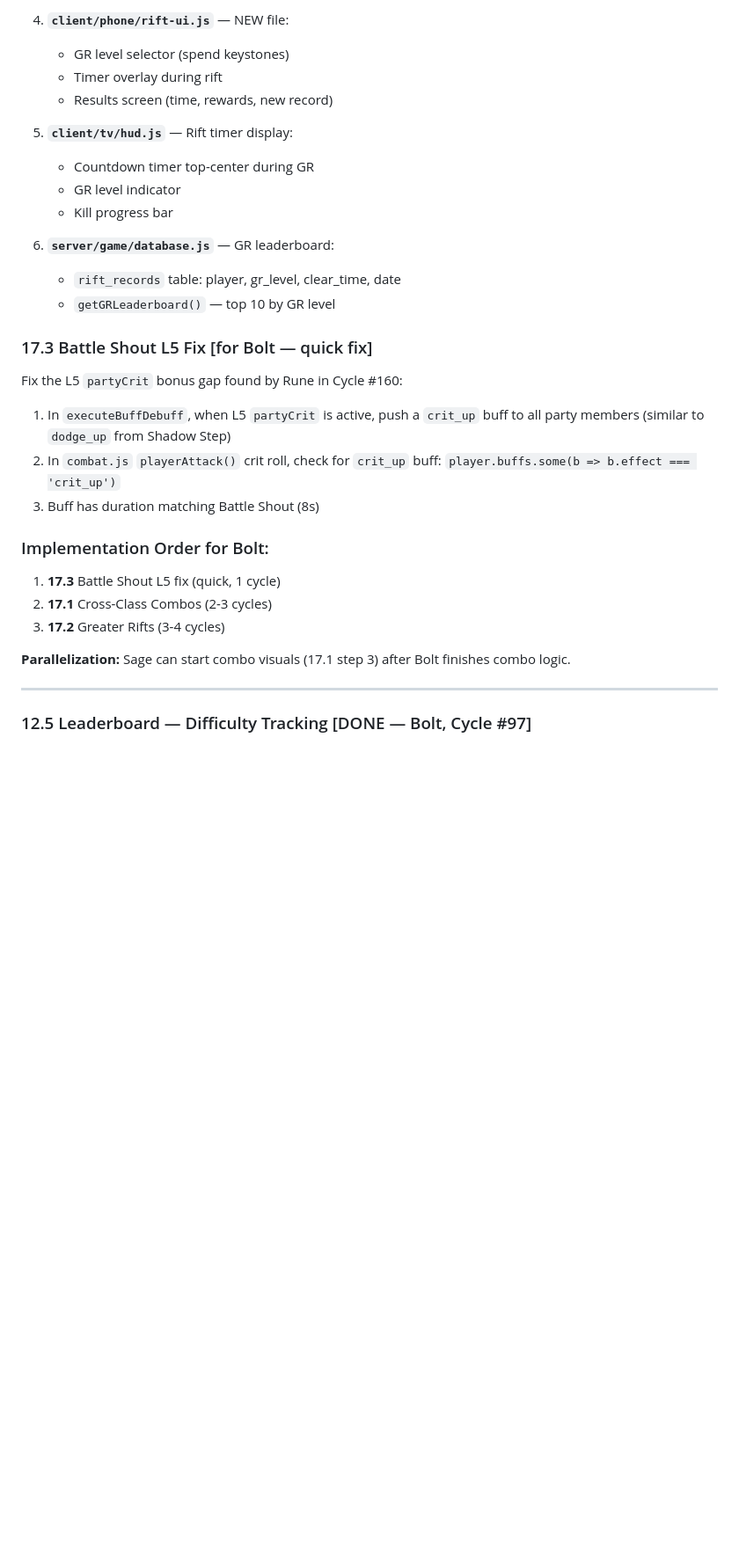
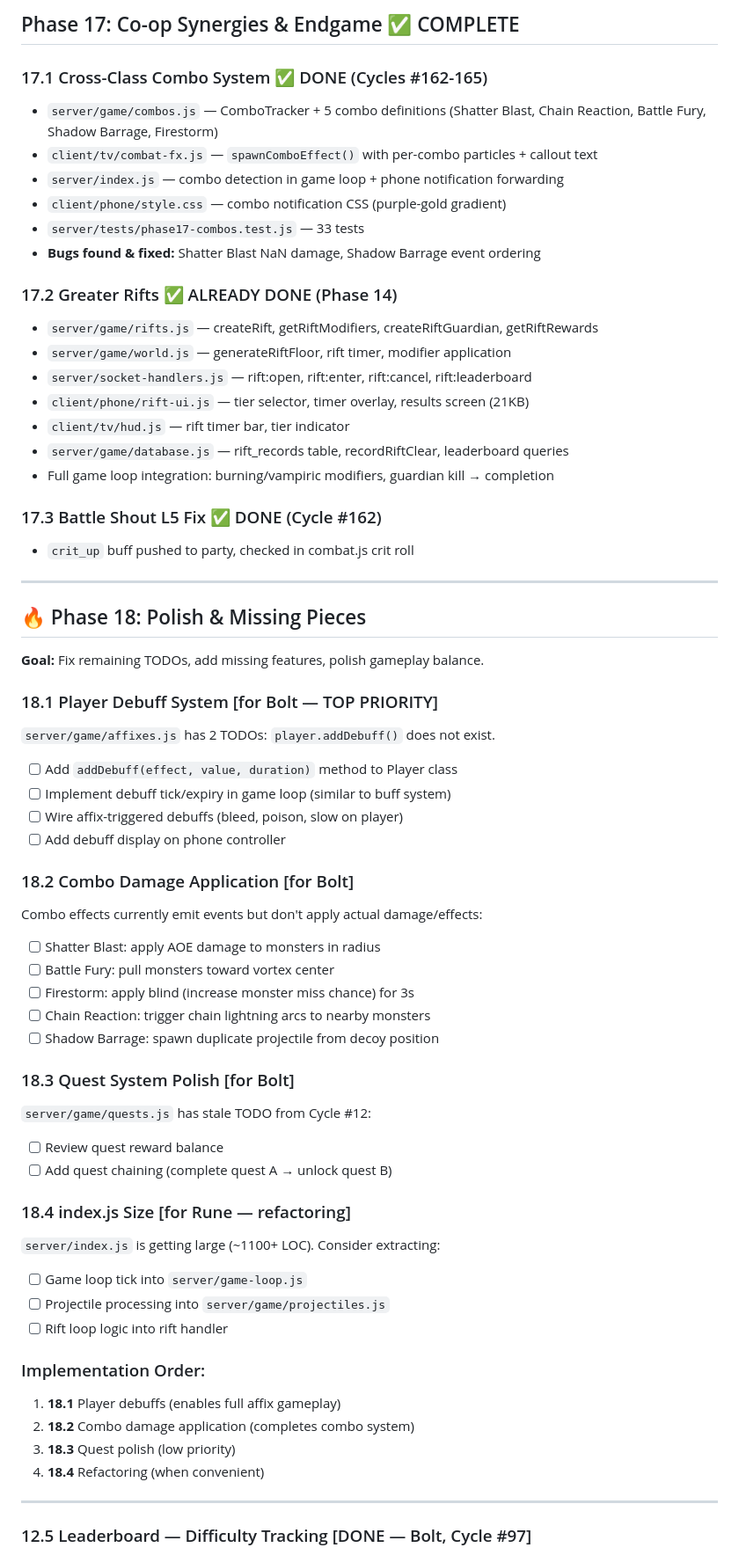
Before and after one commit to Bectly/devloop-rpg-diablo, a Markdown page: TODO.md, the part around one of its changes. Shown at 88% size. Drawn GitHub-style; blank space fills up the shorter version.

Commit message:
Cycle #166: Aria (architect) — Phase 17 COMPLETE, Phase 18 plan (debuffs, combo damage, polish)
Co-Authored-By: Claude Opus 4.6 <noreply@anthropic.com>

```diff
--- a/TODO.md
+++ b/TODO.md
@@ -1972,30 +1907,62 @@ Timed dungeon runs that scale infinitely. Spend keystones to open, get rewards b
-4. **`client/phone/rift-ui.js`** — NEW file:
-   - GR level selector (spend keystones)
-   - Timer overlay during rift
-   - Results screen (time, rewards, new record)
-
-5. **`client/tv/hud.js`** — Rift timer display:
-   - Countdown timer top-center during GR
-   - GR level indicator
-   - Kill progress bar
-
-6. **`server/game/database.js`** — GR leaderboard:
-   - `rift_records` table: player, gr_level, clear_time, date
-   - `getGRLeaderboard()` — top 10 by GR level
-
-### 17.3 Battle Shout L5 Fix [for Bolt — quick fix]
-
-Fix the L5 `partyCrit` bonus gap found by Rune in Cycle #160:
-1. In `executeBuffDebuff`, when L5 `partyCrit` is active, push a `crit_up` buff to all party members (similar to `dodge_up` from Shadow Step)
-2. In `combat.js` `playerAttack()` crit roll, check for `crit_up` buff: `player.buffs.some(b => b.effect === 'crit_up')`
-3. Buff has duration matching Battle Shout (8s)
-
-### Implementation Order for Bolt:
-1. **17.3** Battle Shout L5 fix (quick, 1 cycle)
-2. **17.1** Cross-Class Combos (2-3 cycles)
-3. **17.2** Greater Rifts (3-4 cycles)
-
-**Parallelization:** Sage can start combo visuals (17.1 step 3) after Bolt finishes combo logic.
+## Phase 17: Co-op Synergies & Endgame ✅ COMPLETE
+
+### 17.1 Cross-Class Combo System ✅ DONE (Cycles #162-165)
+- `server/game/combos.js` — ComboTracker + 5 combo definitions (Shatter Blast, Chain Reaction, Battle Fury, Shadow Barrage, Firestorm)
+- `client/tv/combat-fx.js` — `spawnComboEffect()` with per-combo particles + callout text
+- `server/index.js` — combo detection in game loop + phone notification forwarding
+- `client/phone/style.css` — combo notification CSS (purple-gold gradient)
+- `server/tests/phase17-combos.test.js` — 33 tests
+- **Bugs found & fixed:** Shatter Blast NaN damage, Shadow Barrage event ordering
+
+### 17.2 Greater Rifts ✅ ALREADY DONE (Phase 14)
+- `server/game/rifts.js` — createRift, getRiftModifiers, createRiftGuardian, getRiftRewards
+- `server/game/world.js` — generateRiftFloor, rift timer, modifier application
+- `server/socket-handlers.js` — rift:open, rift:enter, rift:cancel, rift:leaderboard
+- `client/phone/rift-ui.js` — tier selector, timer overlay, results screen (21KB)
+- `client/tv/hud.js` — rift timer bar, tier indicator
+- `server/game/database.js` — rift_records table, recordRiftClear, leaderboard queries
+- Full game loop integration: burning/vampiric modifiers, guardian kill → completion
+
+### 17.3 Battle Shout L5 Fix ✅ DONE (Cycle #162)
+- `crit_up` buff pushed to party, checked in combat.js crit roll
+
+---
+
+## 🔥 Phase 18: Polish & Missing Pieces
+
+**Goal:** Fix remaining TODOs, add missing features, polish gameplay balance.
+
+### 18.1 Player Debuff System [for Bolt — TOP PRIORITY]
+`server/game/affixes.js` has 2 TODOs: `player.addDebuff()` does not exist.
+- [ ] Add `addDebuff(effect, value, duration)` method to Player class
+- [ ] Implement debuff tick/expiry in game loop (similar to buff system)
+- [ ] Wire affix-triggered debuffs (bleed, poison, slow on player)
+- [ ] Add debuff display on phone controller
+
+### 18.2 Combo Damage Application [for Bolt]
+Combo effects currently emit events but don't apply actual damage/effects:
+- [ ] Shatter Blast: apply AOE damage to monsters in radius
+- [ ] Battle Fury: pull monsters toward vortex center
+- [ ] Firestorm: apply blind (increase monster miss chance) for 3s
+- [ ] Chain Reaction: trigger chain lightning arcs to nearby monsters
+- [ ] Shadow Barrage: spawn duplicate projectile from decoy position
+
+### 18.3 Quest System Polish [for Bolt]
+`server/game/quests.js` has stale TODO from Cycle #12:
+- [ ] Review quest reward balance
+- [ ] Add quest chaining (complete quest A → unlock quest B)
+
+### 18.4 index.js Size [for Rune — refactoring]
+`server/index.js` is getting large (~1100+ LOC). Consider extracting:
+- [ ] Game loop tick into `server/game-loop.js`
+- [ ] Projectile processing into `server/game/projectiles.js`
+- [ ] Rift loop logic into rift handler
+
+### Implementation Order:
+1. **18.1** Player debuffs (enables full affix gameplay)
+2. **18.2** Combo damage application (completes combo system)
+3. **18.3** Quest polish (low priority)
+4. **18.4** Refactoring (when convenient)
 
 ---
 
```
Also changed, not shown: other parts of TODO.md (+0 -65 lines), DEVLOG.md (+17 -0 lines), SPEC.md (+26 -0 lines).
